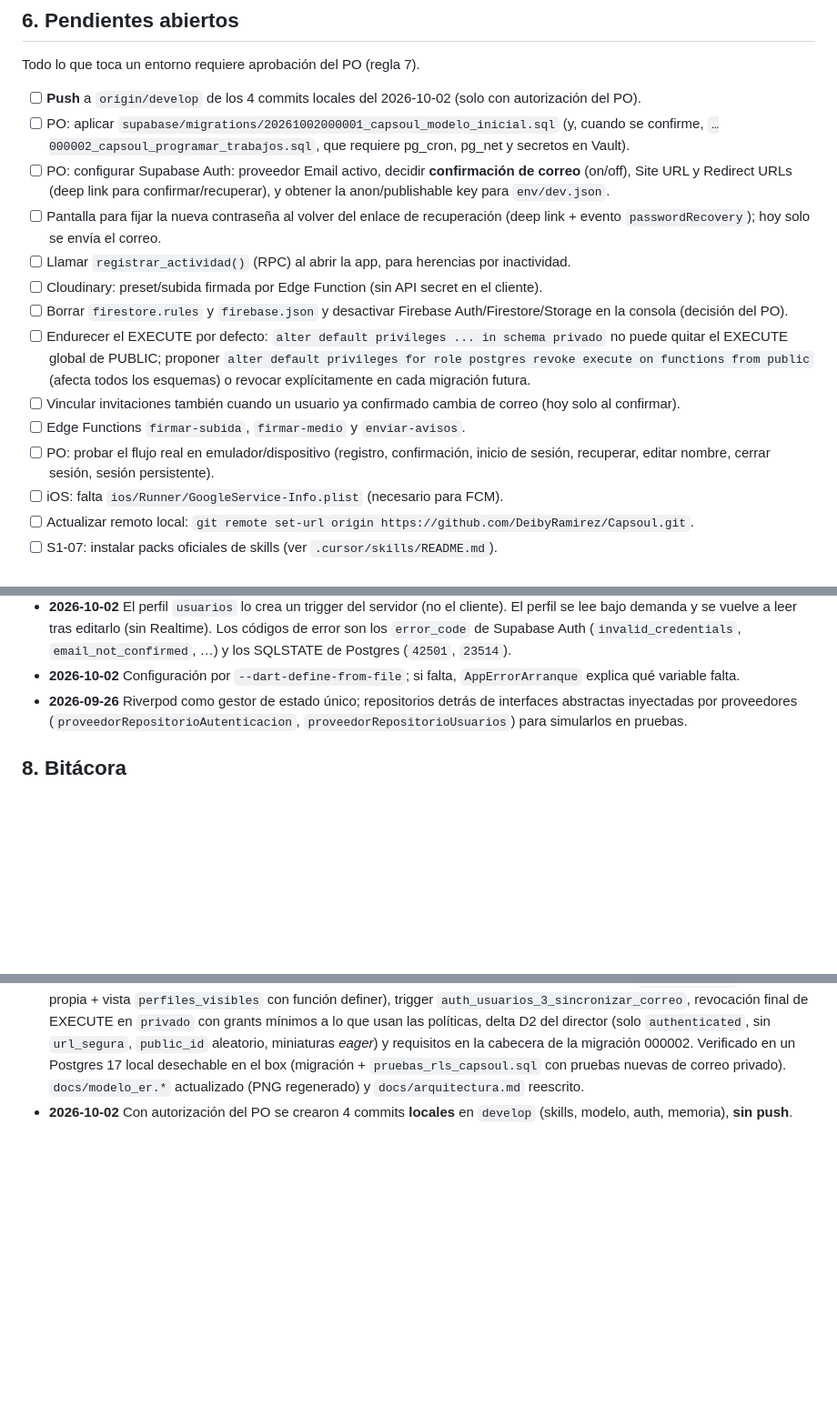
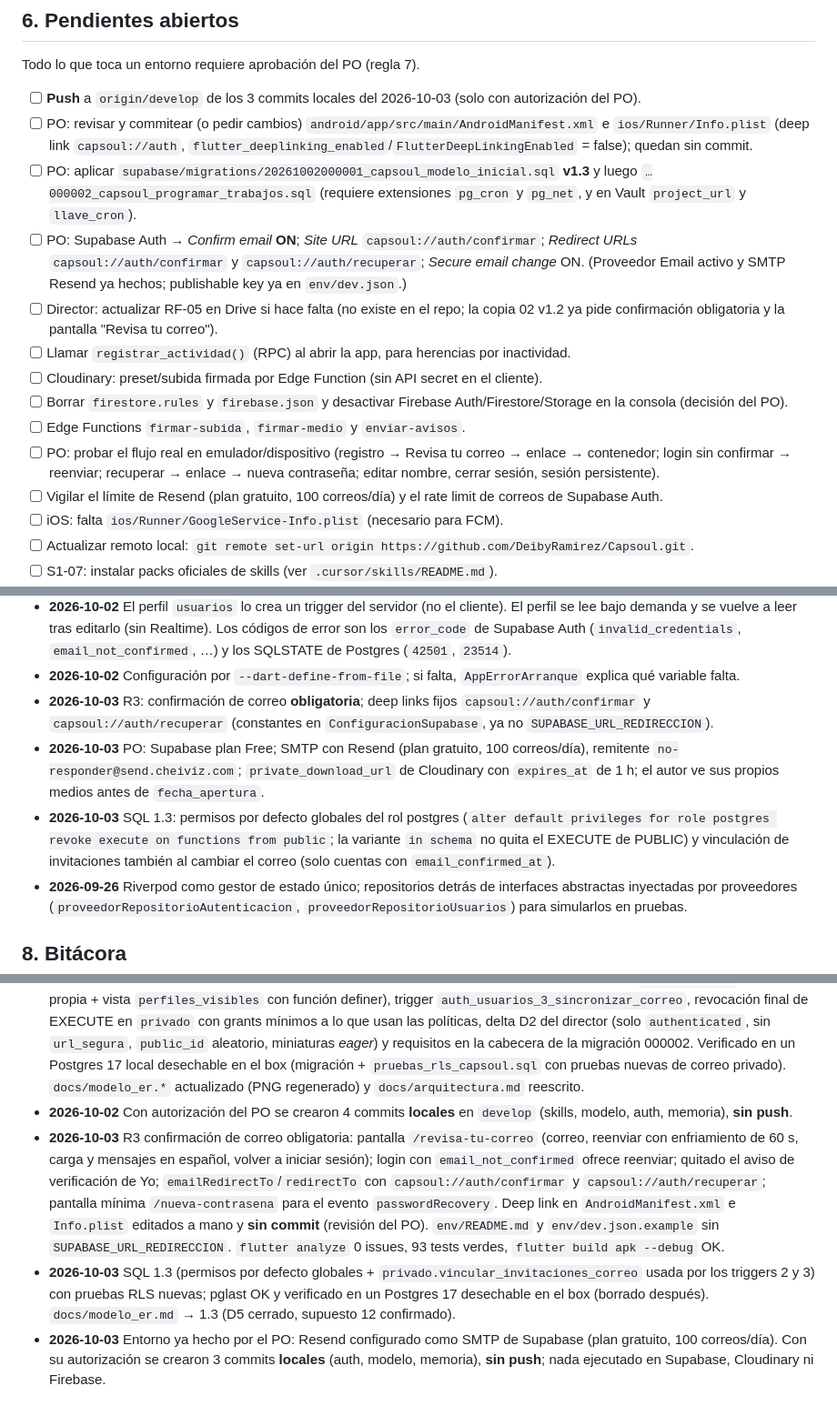
Before and after one commit to DeibyRamirez/Capsoul, a Markdown page: Memory.md, 3 parts joined by grey strips. Shown at 91% size. Drawn GitHub-style; blank space fills up the shorter version.

Commit message:
documentación(memoria): confirmación de correo y modelo 1.3
Bitácora 2026-10-03 (R3, deep links, SQL 1.3, Resend y plan Free, decisiones de
medios y remitente), decisiones y pendientes de entorno para el PO.

```diff
--- a/Memory.md
+++ b/Memory.md
@@ -121,23 +128,24 @@ env/dev.json.example + env/README.md # plantilla de --dart-define-from-file
 
 Todo lo que toca un entorno requiere aprobación del PO (regla 7).
 
-- [ ] **Push** a `origin/develop` de los 4 commits locales del 2026-10-02 (solo con autorización del PO).
-- [ ] PO: aplicar `supabase/migrations/20261002000001_capsoul_modelo_inicial.sql` (y, cuando se confirme,
-      `…000002_capsoul_programar_trabajos.sql`, que requiere pg_cron, pg_net y secretos en Vault).
-- [ ] PO: configurar Supabase Auth: proveedor Email activo, decidir **confirmación de correo** (on/off), Site URL y
-      Redirect URLs (deep link para confirmar/recuperar), y obtener la anon/publishable key para `env/dev.json`.
-- [ ] Pantalla para fijar la nueva contraseña al volver del enlace de recuperación (deep link + evento
-      `passwordRecovery`); hoy solo se envía el correo.
+- [ ] **Push** a `origin/develop` de los 3 commits locales del 2026-10-03 (solo con autorización del PO).
+- [ ] PO: revisar y commitear (o pedir cambios) `android/app/src/main/AndroidManifest.xml` e `ios/Runner/Info.plist`
+      (deep link `capsoul://auth`, `flutter_deeplinking_enabled`/`FlutterDeepLinkingEnabled` = false); quedan sin commit.
+- [ ] PO: aplicar `supabase/migrations/20261002000001_capsoul_modelo_inicial.sql` **v1.3** y luego
+      `…000002_capsoul_programar_trabajos.sql` (requiere extensiones `pg_cron` y `pg_net`, y en Vault `project_url` y
+      `llave_cron`).
+- [ ] PO: Supabase Auth → *Confirm email* **ON**; *Site URL* `capsoul://auth/confirmar`; *Redirect URLs*
+      `capsoul://auth/confirmar` y `capsoul://auth/recuperar`; *Secure email change* ON. (Proveedor Email activo y SMTP
+      Resend ya hechos; publishable key ya en `env/dev.json`.)
+- [ ] Director: actualizar RF-05 en Drive si hace falta (no existe en el repo; la copia 02 v1.2 ya pide confirmación
+      obligatoria y la pantalla "Revisa tu correo").
 - [ ] Llamar `registrar_actividad()` (RPC) al abrir la app, para herencias por inactividad.
 - [ ] Cloudinary: preset/subida firmada por Edge Function (sin API secret en el cliente).
 - [ ] Borrar `firestore.rules` y `firebase.json` y desactivar Firebase Auth/Firestore/Storage en la consola (decisión del PO).
-- [ ] Endurecer el EXECUTE por defecto: `alter default privileges ... in schema privado` no puede quitar el EXECUTE
-      global de PUBLIC; proponer `alter default privileges for role postgres revoke execute on functions from public`
-      (afecta todos los esquemas) o revocar explícitamente en cada migración futura.
-- [ ] Vincular invitaciones también cuando un usuario ya confirmado cambia de correo (hoy solo al confirmar).
 - [ ] Edge Functions `firmar-subida`, `firmar-medio` y `enviar-avisos`.
-- [ ] PO: probar el flujo real en emulador/dispositivo (registro, confirmación, inicio de sesión, recuperar, editar
-      nombre, cerrar sesión, sesión persistente).
+- [ ] PO: probar el flujo real en emulador/dispositivo (registro → Revisa tu correo → enlace → contenedor; login sin
+      confirmar → reenviar; recuperar → enlace → nueva contraseña; editar nombre, cerrar sesión, sesión persistente).
+- [ ] Vigilar el límite de Resend (plan gratuito, 100 correos/día) y el rate limit de correos de Supabase Auth.
 - [ ] iOS: falta `ios/Runner/GoogleService-Info.plist` (necesario para FCM).
 - [ ] Actualizar remoto local: `git remote set-url origin https://github.com/DeibyRamirez/Capsoul.git`.
 - [ ] S1-07: instalar packs oficiales de skills (ver `.cursor/skills/README.md`).
@@ -165,6 +173,14 @@ Todo lo que toca un entorno requiere aprobación del PO (regla 7).
   se vuelve a leer tras editarlo (sin Realtime). Los códigos de error son los `error_code` de Supabase Auth
   (`invalid_credentials`, `email_not_confirmed`, …) y los SQLSTATE de Postgres (`42501`, `23514`).
 - **2026-10-02** Configuración por `--dart-define-from-file`; si falta, `AppErrorArranque` explica qué variable falta.
+- **2026-10-03** R3: confirmación de correo **obligatoria**; deep links fijos `capsoul://auth/confirmar` y
+  `capsoul://auth/recuperar` (constantes en `ConfiguracionSupabase`, ya no `SUPABASE_URL_REDIRECCION`).
+- **2026-10-03** PO: Supabase plan Free; SMTP con Resend (plan gratuito, 100 correos/día), remitente
+  `no-responder@send.cheiviz.com`; `private_download_url` de Cloudinary con `expires_at` de 1 h; el autor ve sus
+  propios medios antes de `fecha_apertura`.
+- **2026-10-03** SQL 1.3: permisos por defecto globales del rol postgres (`alter default privileges for role postgres
+  revoke execute on functions from public`; la variante `in schema` no quita el EXECUTE de PUBLIC) y vinculación de
+  invitaciones también al cambiar el correo (solo cuentas con `email_confirmed_at`).
 - **2026-09-26** Riverpod como gestor de estado único; repositorios detrás de interfaces abstractas inyectadas por
   proveedores (`proveedorRepositorioAutenticacion`, `proveedorRepositorioUsuarios`) para simularlos en pruebas.
 
@@ -211,3 +227,16 @@ Todo lo que toca un entorno requiere aprobación del PO (regla 7).
   pruebas nuevas de correo privado). `docs/modelo_er.*` actualizado (PNG regenerado) y `docs/arquitectura.md` reescrito.
 - **2026-10-02** Con autorización del PO se crearon 4 commits **locales** en `develop` (skills, modelo, auth, memoria),
   **sin push**.
+- **2026-10-03** R3 confirmación de correo obligatoria: pantalla `/revisa-tu-correo` (correo, reenviar con
+  enfriamiento de 60 s, carga y mensajes en español, volver a iniciar sesión); login con `email_not_confirmed` ofrece
+  reenviar; quitado el aviso de verificación de Yo; `emailRedirectTo`/`redirectTo` con `capsoul://auth/confirmar` y
+  `capsoul://auth/recuperar`; pantalla mínima `/nueva-contrasena` para el evento `passwordRecovery`. Deep link en
+  `AndroidManifest.xml` e `Info.plist` editados a mano y **sin commit** (revisión del PO). `env/README.md` y
+  `env/dev.json.example` sin `SUPABASE_URL_REDIRECCION`. `flutter analyze` 0 issues, 93 tests verdes,
+  `flutter build apk --debug` OK.
+- **2026-10-03** SQL 1.3 (permisos por defecto globales + `privado.vincular_invitaciones_correo` usada por los triggers
+  2 y 3) con pruebas RLS nuevas; pglast OK y verificado en un Postgres 17 desechable en el box (borrado después).
+  `docs/modelo_er.md` → 1.3 (D5 cerrado, supuesto 12 confirmado).
+- **2026-10-03** Entorno ya hecho por el PO: Resend configurado como SMTP de Supabase (plan gratuito, 100 correos/día).
+  Con su autorización se crearon 3 commits **locales** (auth, modelo, memoria), **sin push**; nada ejecutado en
+  Supabase, Cloudinary ni Firebase.
```
Also changed, not shown: other parts of Memory.md (+17 -10 lines).
